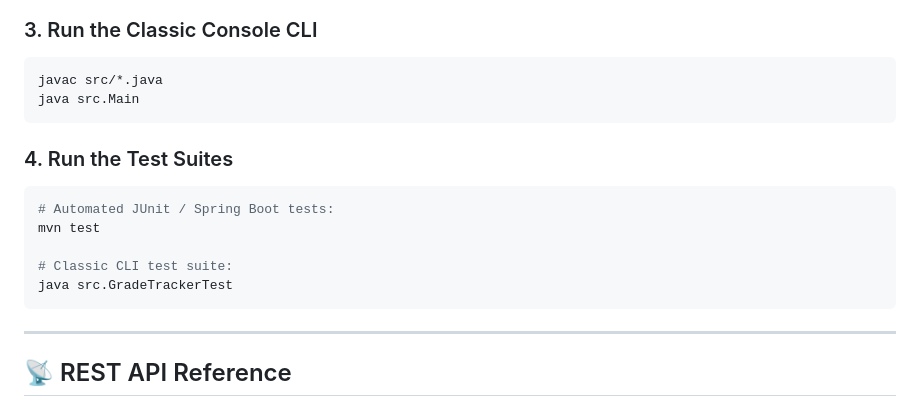
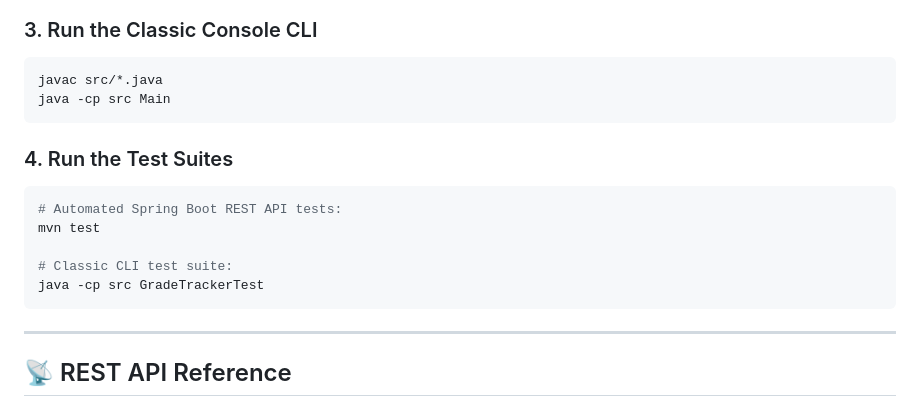
Before and after one commit to shreyahurakadli2912-oss/StudentGradeTracker, a Markdown page: README.md, the part around the change. Rendered like a GitHub page.

Commit message:
docs: fix CLI classpath execution command in README

````diff
--- a/README.md
+++ b/README.md
@@ -88,16 +88,16 @@ Password: (blank)
 ### 3. Run the Classic Console CLI
 ```bash
 javac src/*.java
-java src.Main
+java -cp src Main
 ```
 
 ### 4. Run the Test Suites
 ```bash
-# Automated JUnit / Spring Boot tests:
+# Automated Spring Boot REST API tests:
 mvn test
 
 # Classic CLI test suite:
-java src.GradeTrackerTest
+java -cp src GradeTrackerTest
 ```
 
 ---
````
